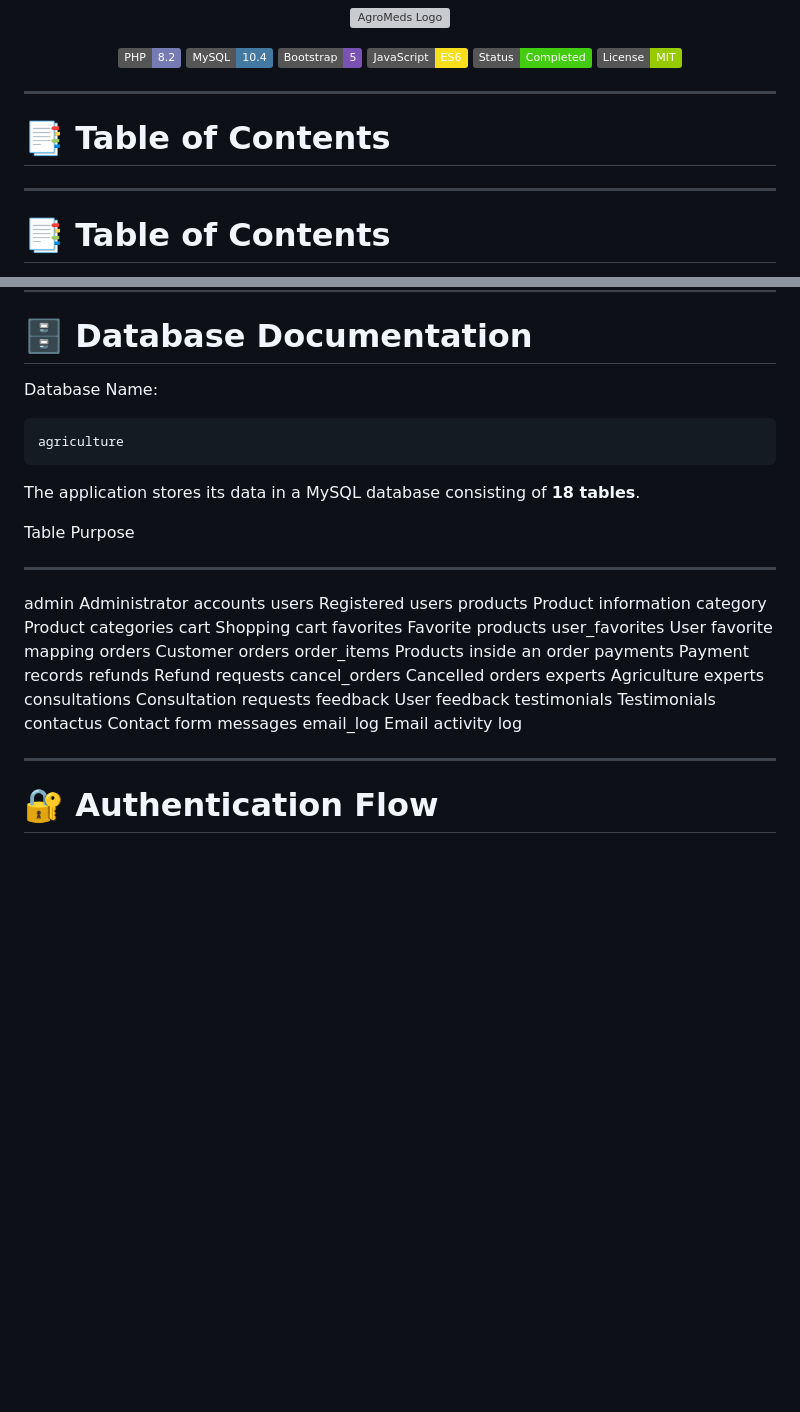
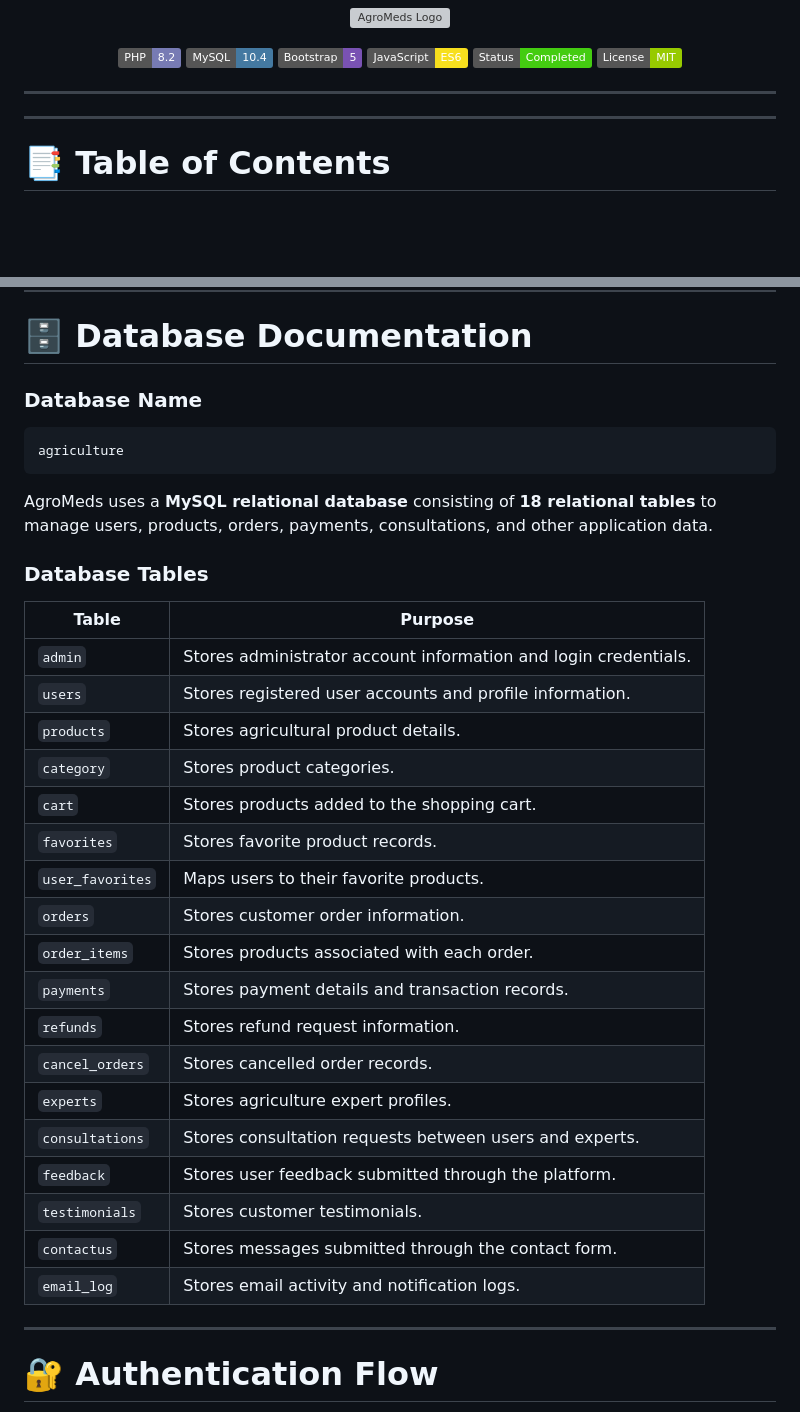
Before and after one commit to Vatsalladani/AgroMeds, a Markdown page: README.md, 2 parts joined by grey strips. GitHub-like rendering; badges without logos; blank space fills up the shorter version; grey boxes are pictures that could not be loaded.

Commit message:
Improve database documentation

````diff
--- a/README.md
+++ b/README.md
@@ -29,7 +29,6 @@ Helping users browse agricultural products, place orders, manage agricultural pu
 
 ---
 
-# 📑 Table of Contents
 
 ------------------------------------------------------------------------
 
@@ -364,35 +363,36 @@ http://localhost/Farming_meds
 
 # 🗄 Database Documentation
 
-Database Name:
+### Database Name
 
-``` text
+```text
 agriculture
 ```
 
-The application stores its data in a MySQL database consisting of **18
-tables**.
+AgroMeds uses a **MySQL relational database** consisting of **18 relational tables** to manage users, products, orders, payments, consultations, and other application data.
 
-  Table            Purpose
-  ---------------- --------------------------
-  admin            Administrator accounts
-  users            Registered users
-  products         Product information
-  category         Product categories
-  cart             Shopping cart
-  favorites        Favorite products
-  user_favorites   User favorite mapping
-  orders           Customer orders
-  order_items      Products inside an order
-  payments         Payment records
-  refunds          Refund requests
-  cancel_orders    Cancelled orders
-  experts          Agriculture experts
-  consultations    Consultation requests
-  feedback         User feedback
-  testimonials     Testimonials
-  contactus        Contact form messages
-  email_log        Email activity log
+### Database Tables
+
+| Table | Purpose |
+|--------|---------|
+| `admin` | Stores administrator account information and login credentials. |
+| `users` | Stores registered user accounts and profile information. |
+| `products` | Stores agricultural product details. |
+| `category` | Stores product categories. |
+| `cart` | Stores products added to the shopping cart. |
+| `favorites` | Stores favorite product records. |
+| `user_favorites` | Maps users to their favorite products. |
+| `orders` | Stores customer order information. |
+| `order_items` | Stores products associated with each order. |
+| `payments` | Stores payment details and transaction records. |
+| `refunds` | Stores refund request information. |
+| `cancel_orders` | Stores cancelled order records. |
+| `experts` | Stores agriculture expert profiles. |
+| `consultations` | Stores consultation requests between users and experts. |
+| `feedback` | Stores user feedback submitted through the platform. |
+| `testimonials` | Stores customer testimonials. |
+| `contactus` | Stores messages submitted through the contact form. |
+| `email_log` | Stores email activity and notification logs. |
 
 ------------------------------------------------------------------------
 
````
